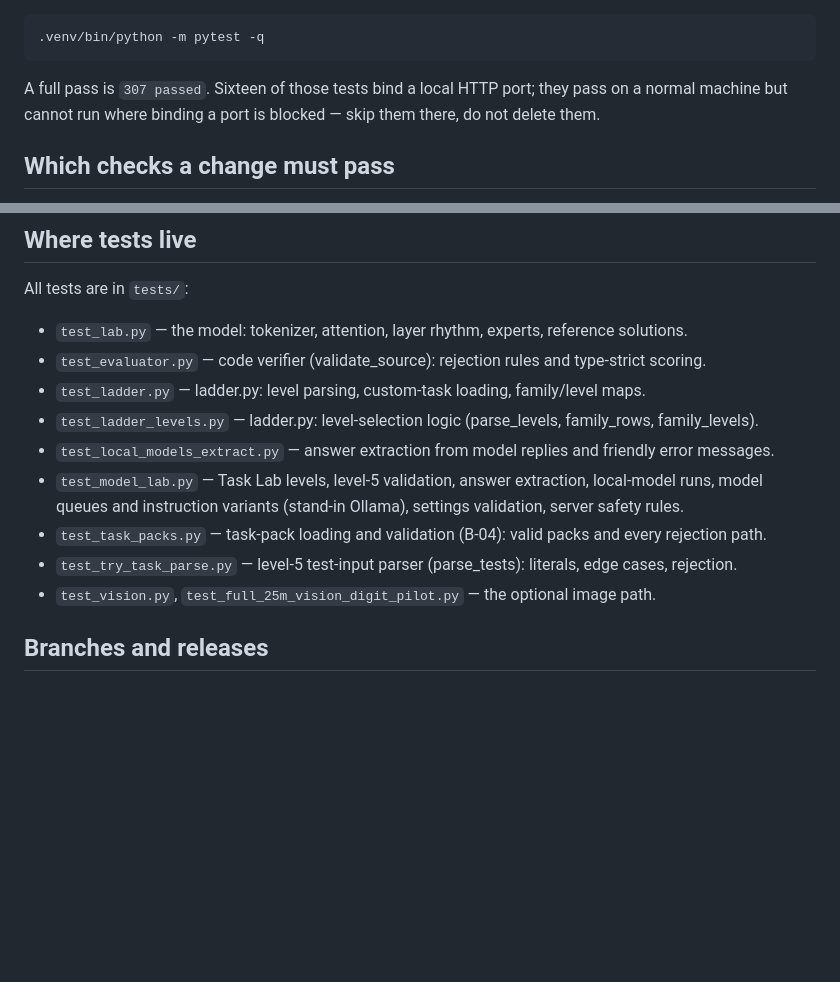
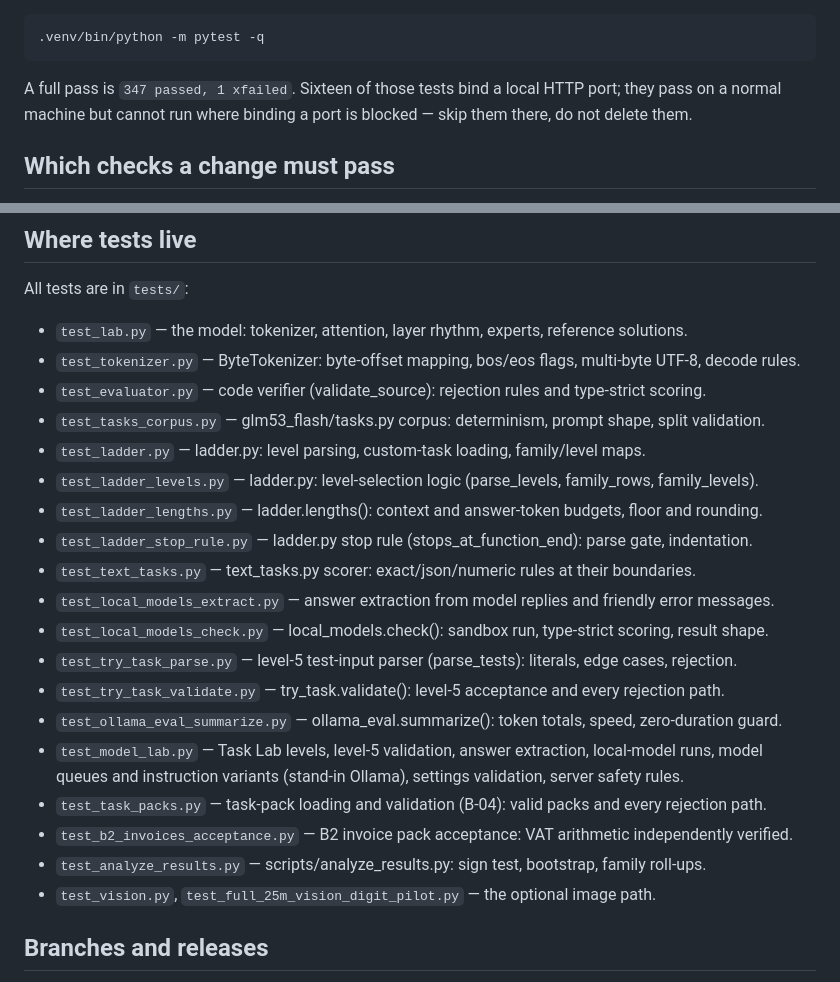
Before and after one commit to ChadSaglam/code-model-lab, a Markdown page: CONTRIBUTING.md, 2 parts joined by grey strips. Drawn GitHub-style; blank space fills up the shorter version.

````diff
--- a/CONTRIBUTING.md
+++ b/CONTRIBUTING.md
@@ -25,7 +25,7 @@ make dev       # start the lab at http://127.0.0.1:8765
 .venv/bin/python -m pytest -q
 ```
 
-A full pass is `307 passed`. Sixteen of those tests bind a local HTTP port; they pass on a normal
+A full pass is `347 passed, 1 xfailed`. Sixteen of those tests bind a local HTTP port; they pass on a normal
 machine but cannot run where binding a port is blocked — skip them there, do not delete them.
 
 ## Which checks a change must pass
@@ -41,14 +41,24 @@ machine but cannot run where binding a port is blocked — skip them there, do n
 All tests are in `tests/`:
 
 - `test_lab.py` — the model: tokenizer, attention, layer rhythm, experts, reference solutions.
+- `test_tokenizer.py` — ByteTokenizer: byte-offset mapping, bos/eos flags, multi-byte UTF-8, decode rules.
 - `test_evaluator.py` — code verifier (validate_source): rejection rules and type-strict scoring.
+- `test_tasks_corpus.py` — glm53_flash/tasks.py corpus: determinism, prompt shape, split validation.
 - `test_ladder.py` — ladder.py: level parsing, custom-task loading, family/level maps.
 - `test_ladder_levels.py` — ladder.py: level-selection logic (parse_levels, family_rows, family_levels).
+- `test_ladder_lengths.py` — ladder.lengths(): context and answer-token budgets, floor and rounding.
+- `test_ladder_stop_rule.py` — ladder.py stop rule (stops_at_function_end): parse gate, indentation.
+- `test_text_tasks.py` — text_tasks.py scorer: exact/json/numeric rules at their boundaries.
 - `test_local_models_extract.py` — answer extraction from model replies and friendly error messages.
+- `test_local_models_check.py` — local_models.check(): sandbox run, type-strict scoring, result shape.
+- `test_try_task_parse.py` — level-5 test-input parser (parse_tests): literals, edge cases, rejection.
+- `test_try_task_validate.py` — try_task.validate(): level-5 acceptance and every rejection path.
+- `test_ollama_eval_summarize.py` — ollama_eval.summarize(): token totals, speed, zero-duration guard.
 - `test_model_lab.py` — Task Lab levels, level-5 validation, answer extraction, local-model runs,
   model queues and instruction variants (stand-in Ollama), settings validation, server safety rules.
 - `test_task_packs.py` — task-pack loading and validation (B-04): valid packs and every rejection path.
-- `test_try_task_parse.py` — level-5 test-input parser (parse_tests): literals, edge cases, rejection.
+- `test_b2_invoices_acceptance.py` — B2 invoice pack acceptance: VAT arithmetic independently verified.
+- `test_analyze_results.py` — scripts/analyze_results.py: sign test, bootstrap, family roll-ups.
 - `test_vision.py`, `test_full_25m_vision_digit_pilot.py` — the optional image path.
 
 ## Branches and releases
````
Also changed, not shown: README.md (+12 -2 lines).
